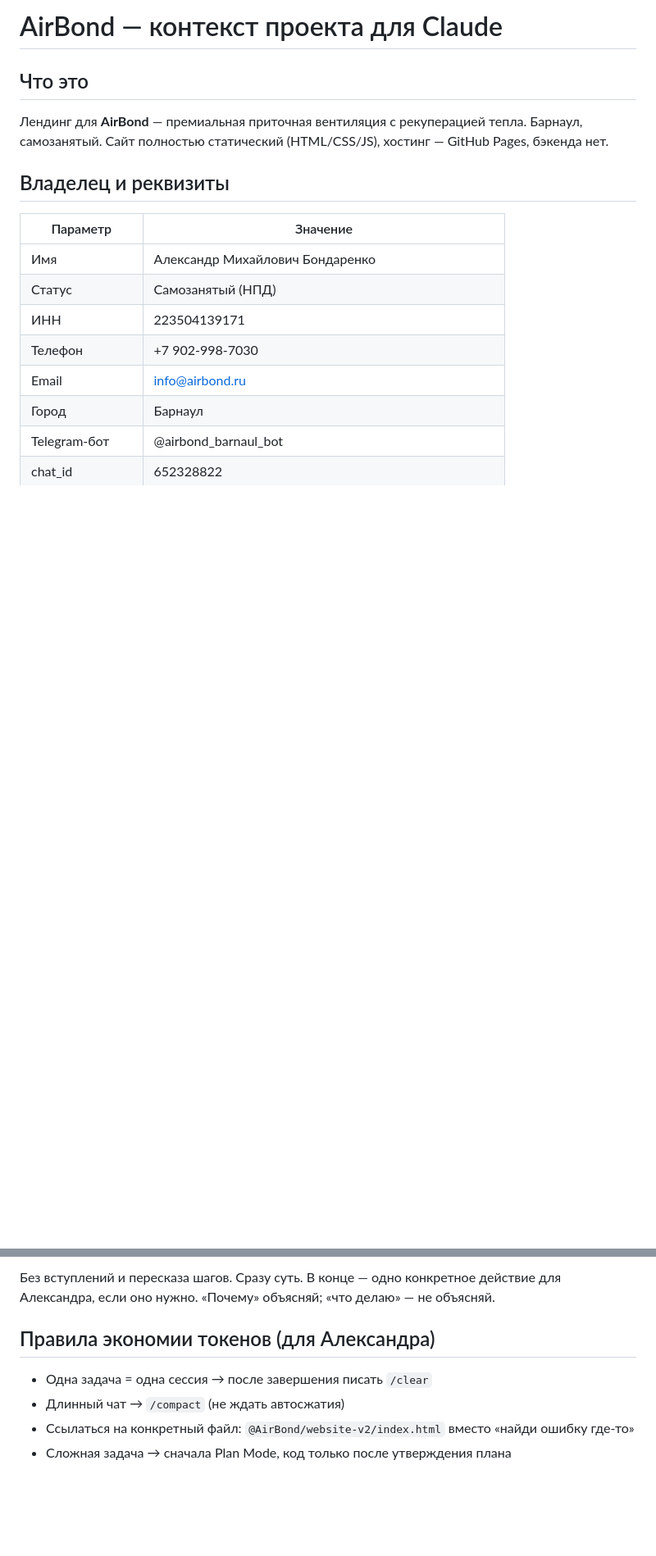
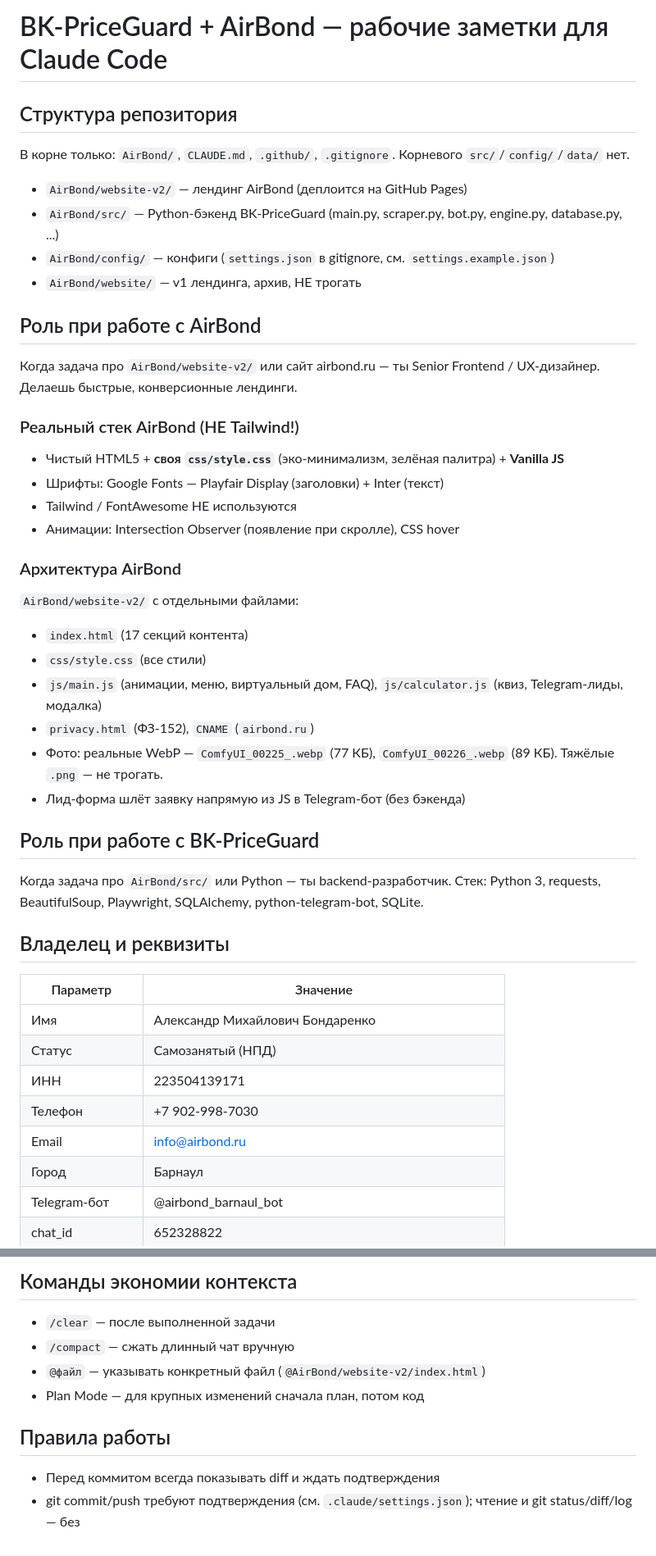
Before and after one commit to russoroma873420-hash/bk-priceguard, a Markdown page: CLAUDE.md, 2 parts joined by grey strips. Shown at 82% size. GitHub-like rendering; blank space fills up the shorter version.

```diff
--- a/CLAUDE.md
+++ b/CLAUDE.md
@@ -1,9 +1,32 @@
-# AirBond — контекст проекта для Claude
+# BK-PriceGuard + AirBond — рабочие заметки для Claude Code
 
-## Что это
+## Структура репозитория
+В корне только: `AirBond/`, `CLAUDE.md`, `.github/`, `.gitignore`. Корневого `src/`/`config/`/`data/` нет.
+- `AirBond/website-v2/` — лендинг AirBond (деплоится на GitHub Pages)
+- `AirBond/src/` — Python-бэкенд BK-PriceGuard (main.py, scraper.py, bot.py, engine.py, database.py, ...)
+- `AirBond/config/` — конфиги (`settings.json` в gitignore, см. `settings.example.json`)
+- `AirBond/website/` — v1 лендинга, архив, НЕ трогать
 
-Лендинг для **AirBond** — премиальная приточная вентиляция с рекуперацией тепла. Барнаул, самозанятый.
-Сайт полностью статический (HTML/CSS/JS), хостинг — GitHub Pages, бэкенда нет.
+## Роль при работе с AirBond
+Когда задача про `AirBond/website-v2/` или сайт airbond.ru — ты Senior Frontend / UX-дизайнер. Делаешь быстрые, конверсионные лендинги.
+
+### Реальный стек AirBond (НЕ Tailwind!)
+- Чистый HTML5 + **своя `css/style.css`** (эко-минимализм, зелёная палитра) + **Vanilla JS**
+- Шрифты: Google Fonts — Playfair Display (заголовки) + Inter (текст)
+- Tailwind / FontAwesome НЕ используются
+- Анимации: Intersection Observer (появление при скролле), CSS hover
+
+### Архитектура AirBond
+`AirBond/website-v2/` с отдельными файлами:
+- `index.html` (17 секций контента)
+- `css/style.css` (все стили)
+- `js/main.js` (анимации, меню, виртуальный дом, FAQ), `js/calculator.js` (квиз, Telegram-лиды, модалка)
+- `privacy.html` (ФЗ-152), `CNAME` (`airbond.ru`)
+- Фото: реальные WebP — `ComfyUI_00225_.webp` (77 КБ), `ComfyUI_00226_.webp` (89 КБ). Тяжёлые `.png` — не трогать.
+- Лид-форма шлёт заявку напрямую из JS в Telegram-бот (без бэкенда)
+
+## Роль при работе с BK-PriceGuard
+Когда задача про `AirBond/src/` или Python — ты backend-разработчик. Стек: Python 3, requests, BeautifulSoup, Playwright, SQLAlchemy, python-telegram-bot, SQLite.
 
 ## Владелец и реквизиты
 
@@ -95,11 +83,10 @@ AirBond/ИТОГ_СЕССИИ.md    ← полная документация с
 
-Без вступлений и пересказа шагов. Сразу суть.
-В конце — одно конкретное действие для Александра, если оно нужно.
-«Почему» объясняй; «что делаю» — не объясняй.
+## Команды экономии контекста
+- `/clear` — после выполненной задачи
+- `/compact` — сжать длинный чат вручную
+- `@файл` — указывать конкретный файл (`@AirBond/website-v2/index.html`)
+- Plan Mode — для крупных изменений сначала план, потом код
 
-## Правила экономии токенов (для Александра)
-
-- Одна задача = одна сессия → после завершения писать `/clear`
-- Длинный чат → `/compact` (не ждать автосжатия)
-- Ссылаться на конкретный файл: `@AirBond/website-v2/index.html` вместо «найди ошибку где-то»
-- Сложная задача → сначала Plan Mode, код только после утверждения плана
+## Правила работы
+- Перед коммитом всегда показывать diff и ждать подтверждения
+- git commit/push требуют подтверждения (см. `.claude/settings.json`); чтение и git status/diff/log — без
```
Also changed, not shown: other parts of CLAUDE.md (+30 -65 lines).
